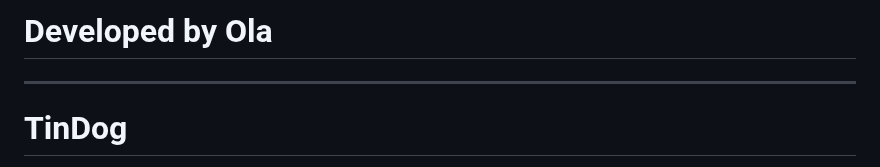
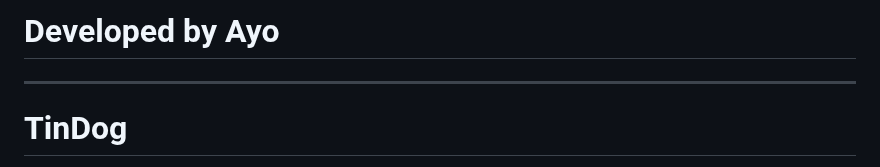
Before and after one commit to TechNgine/tindog, a Markdown page: README.md, the part around the change. Drawn GitHub-style.

```diff
--- a/README.md
+++ b/README.md
@@ -1,4 +1,4 @@
-# Developed by Ola
+# Developed by Ayo
 
 ---
 
```
